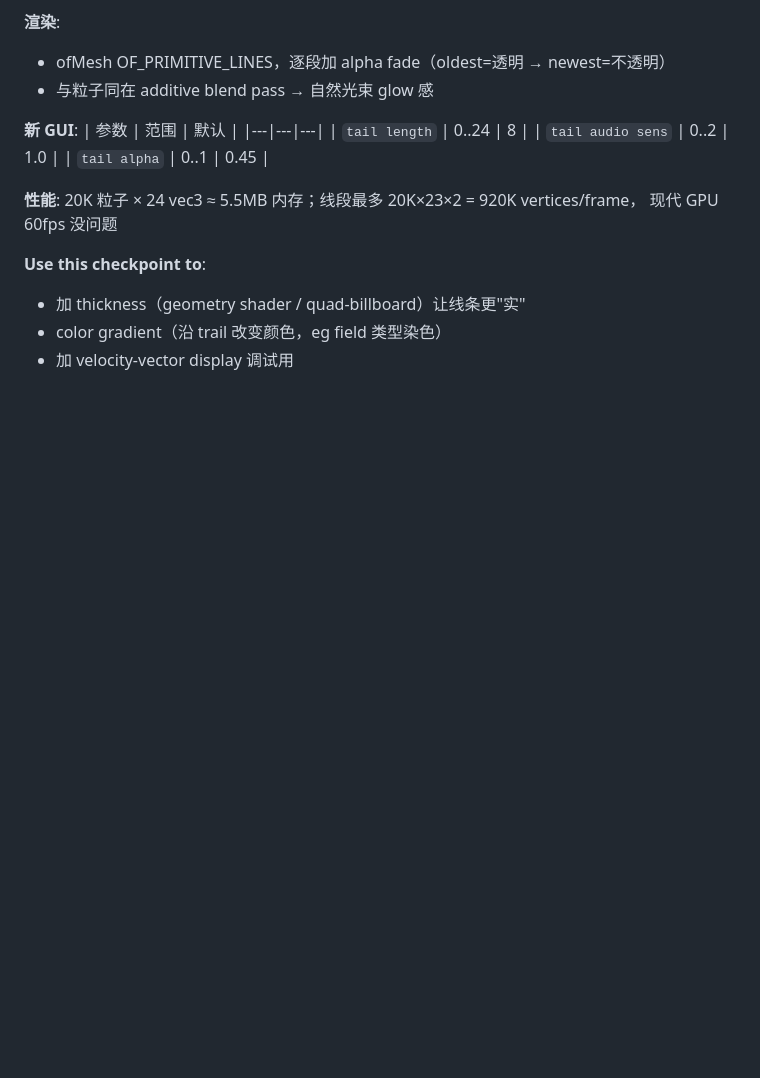
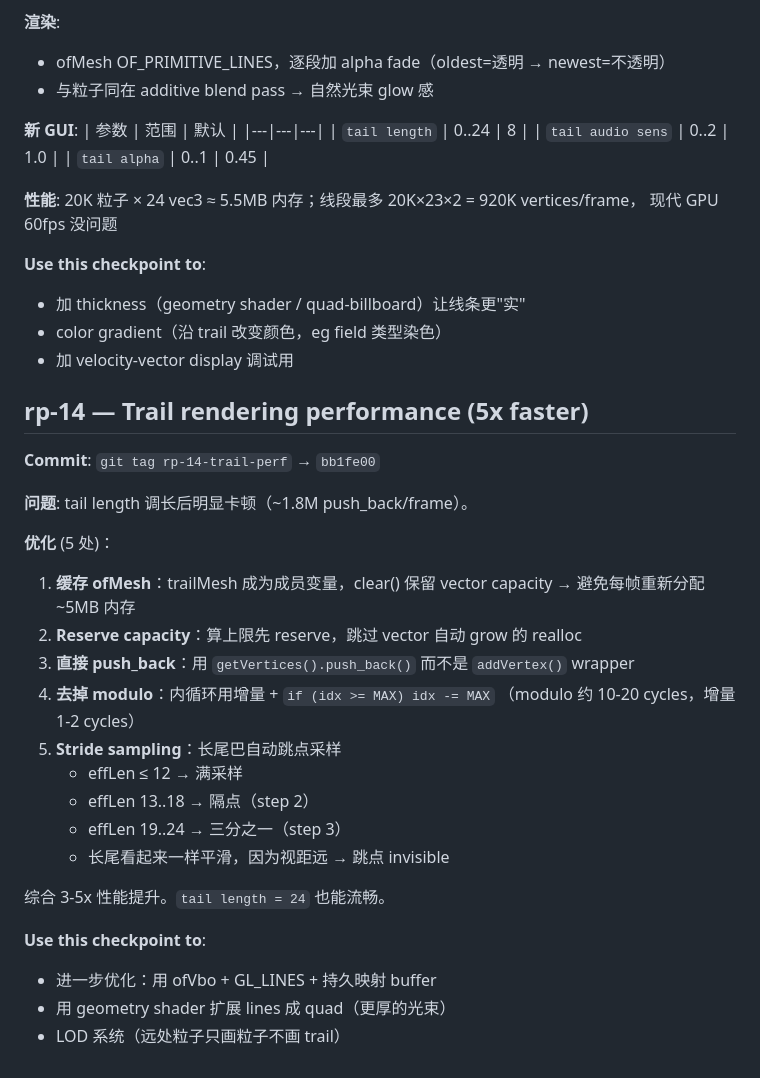
Before and after one commit to Hal-cell/of-flock-3d, a Markdown page: rollback-points.md, the part around the change. Rendered like a GitHub page; blank space fills up the shorter version.

Commit message:
Update rollback-points.md with rp-14 trail perf
Co-Authored-By: Claude Opus 4.7 <noreply@anthropic.com>

```diff
--- a/rollback-points.md
+++ b/rollback-points.md
@@ -392,3 +392,29 @@ effective_len = base_len × (0.5 + audio_influence × sensitivity × 1.5)
 - 加 thickness（geometry shader / quad-billboard）让线条更"实"
 - color gradient（沿 trail 改变颜色，eg field 类型染色）
 - 加 velocity-vector display 调试用
+
+## rp-14 — Trail rendering performance (5x faster)
+
+**Commit**: `git tag rp-14-trail-perf` → `bb1fe00`
+
+**问题**: tail length 调长后明显卡顿（~1.8M push_back/frame）。
+
+**优化** (5 处)：
+1. **缓存 ofMesh**：trailMesh 成为成员变量，clear() 保留 vector capacity
+   → 避免每帧重新分配 ~5MB 内存
+2. **Reserve capacity**：算上限先 reserve，跳过 vector 自动 grow 的 realloc
+3. **直接 push_back**：用 `getVertices().push_back()` 而不是 `addVertex()` wrapper
+4. **去掉 modulo**：内循环用增量 + `if (idx >= MAX) idx -= MAX`
+   （modulo 约 10-20 cycles，增量 1-2 cycles）
+5. **Stride sampling**：长尾巴自动跳点采样
+   - effLen ≤ 12 → 满采样
+   - effLen 13..18 → 隔点（step 2）
+   - effLen 19..24 → 三分之一（step 3）
+   - 长尾看起来一样平滑，因为视距远 → 跳点 invisible
+
+综合 3-5x 性能提升。`tail length = 24` 也能流畅。
+
+**Use this checkpoint to**:
+- 进一步优化：用 ofVbo + GL_LINES + 持久映射 buffer
+- 用 geometry shader 扩展 lines 成 quad（更厚的光束）
+- LOD 系统（远处粒子只画粒子不画 trail）
```
